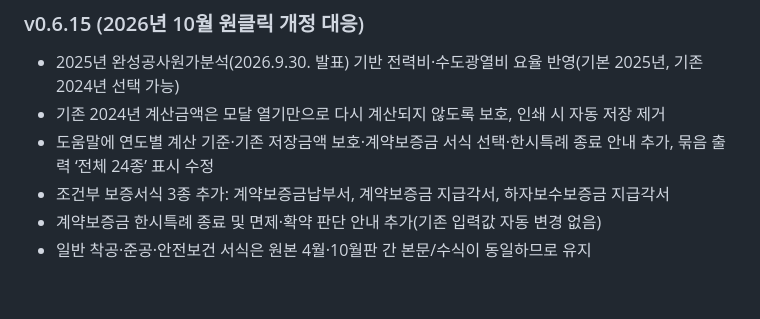
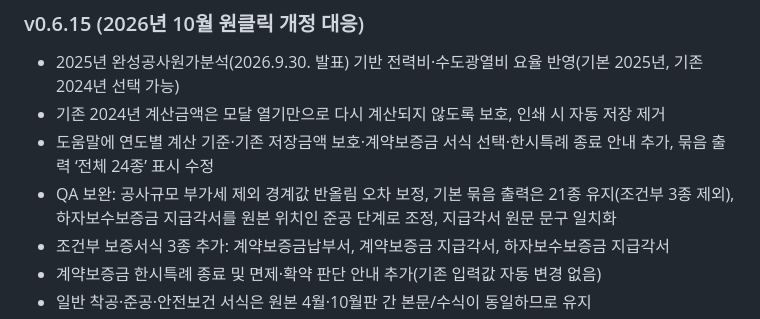
Before and after one commit to sen-vip/construction-info-hub, a Markdown page: README.md, the part around the change. Drawn GitHub-style; blank space fills up the shorter version.

Commit message:
Record QA fixes and outstanding browser tests

```diff
--- a/README.md
+++ b/README.md
@@ -117,6 +117,7 @@ Excel 파일은 드래그앤드롭으로도 불러올 수 있습니다.
 - 2025년 완성공사원가분석(2026.9.30. 발표) 기반 전력비·수도광열비 요율 반영(기본 2025년, 기존 2024년 선택 가능)
 - 기존 2024년 계산금액은 모달 열기만으로 다시 계산되지 않도록 보호, 인쇄 시 자동 저장 제거
 - 도움말에 연도별 계산 기준·기존 저장금액 보호·계약보증금 서식 선택·한시특례 종료 안내 추가, 묶음 출력 ‘전체 24종’ 표시 수정
+- QA 보완: 공사규모 부가세 제외 경계값 반올림 오차 보정, 기본 묶음 출력은 21종 유지(조건부 3종 제외), 하자보수보증금 지급각서를 원본 위치인 준공 단계로 조정, 지급각서 원문 문구 일치화
 - 조건부 보증서식 3종 추가: 계약보증금납부서, 계약보증금 지급각서, 하자보수보증금 지급각서
 - 계약보증금 한시특례 종료 및 면제·확약 판단 안내 추가(기존 입력값 자동 변경 없음)
 - 일반 착공·준공·안전보건 서식은 원본 4월·10월판 간 본문/수식이 동일하므로 유지
```
